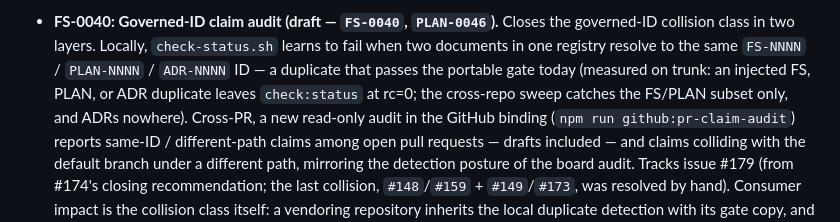
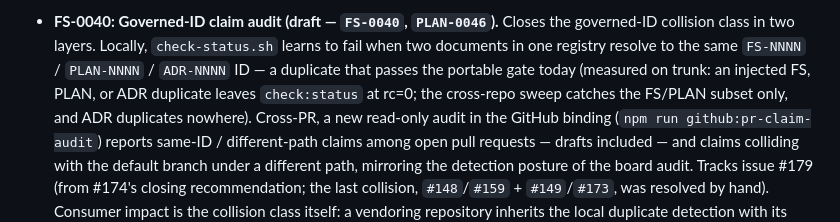
Before and after one commit to AdvanceEnterprises/conventional-agents, a Markdown page: CHANGELOG.md, the part around the change. GitHub-like rendering.

```diff
--- a/CHANGELOG.md
+++ b/CHANGELOG.md
@@ -70,7 +70,8 @@ For this project (a documentation/standards kit), semver follows the
   resolve to the same `FS-NNNN` / `PLAN-NNNN` / `ADR-NNNN` ID — a
   duplicate that passes the portable gate today (measured on trunk: an
   injected FS, PLAN, or ADR duplicate leaves `check:status` at rc=0; the
-  cross-repo sweep catches the FS/PLAN subset only, and ADRs nowhere).
+  cross-repo sweep catches the FS/PLAN subset only, and ADR duplicates
+  nowhere).
   Cross-PR, a new read-only audit in the GitHub binding
   (`npm run github:pr-claim-audit`) reports same-ID / different-path
   claims among open pull requests — drafts included — and claims
```
Also changed, not shown: docs/specifications/FS-0040-governed-id-claim-audit.md (+11 -9 lines).
